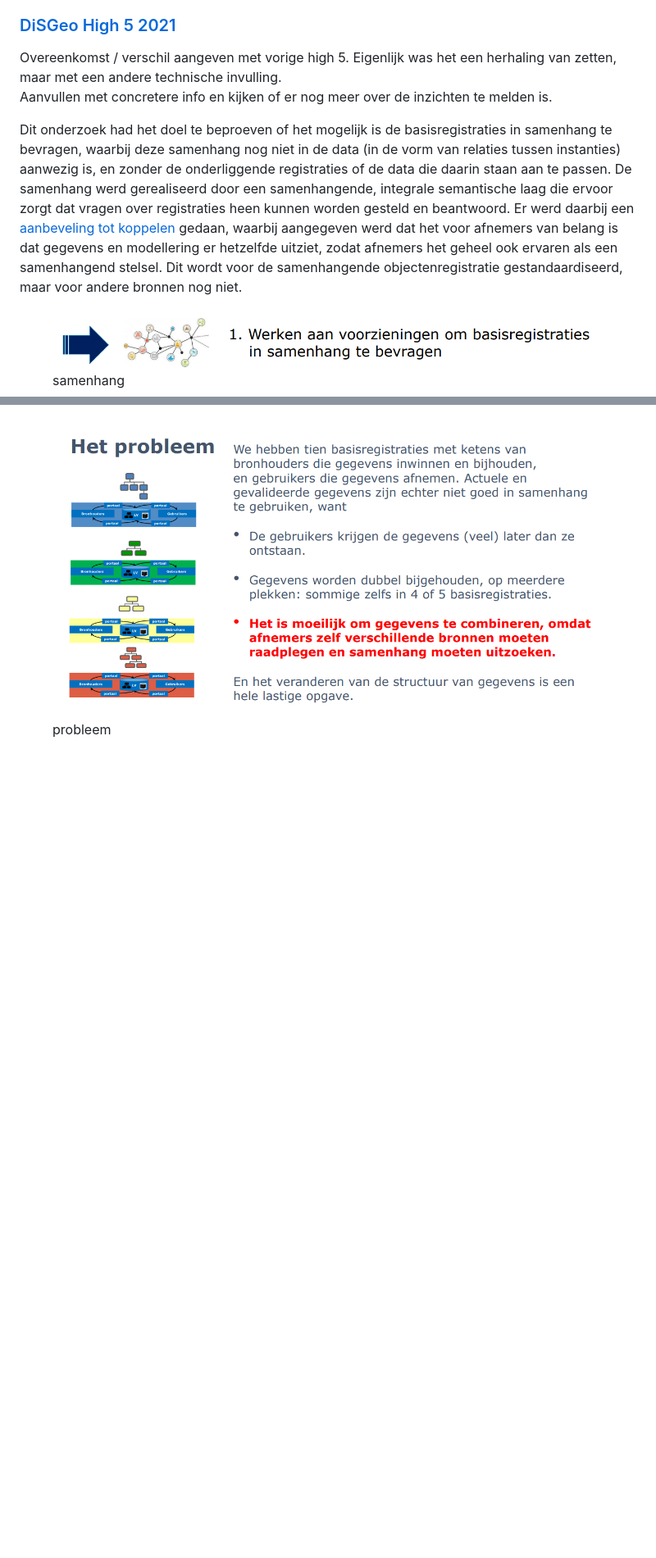
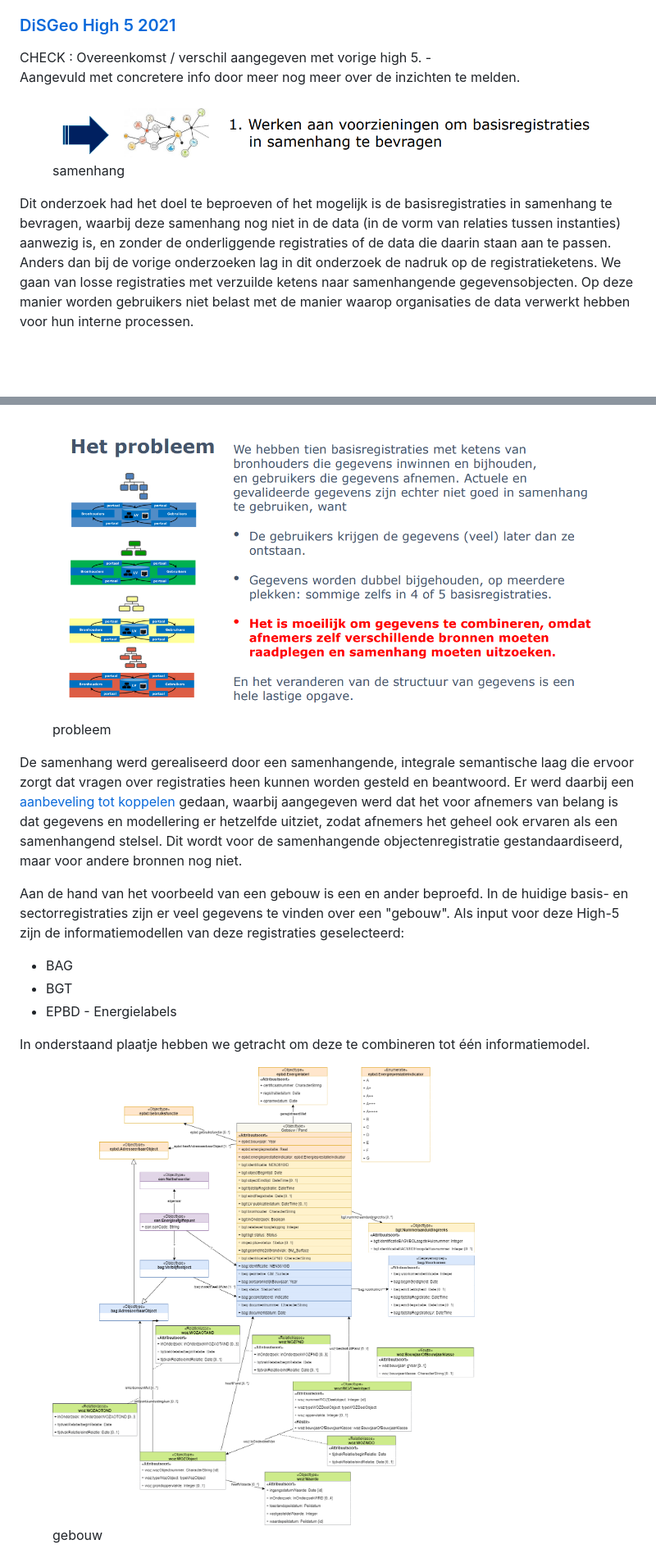
Before and after one commit to Geonovum/semigeo, a Markdown page: eerderwerk.md, 2 parts joined by grey strips. Shown: that part at 82% size. Rendered like a GitHub page; pictures changed too: media/high5-2021-4.png (added); blank space fills up the shorter version.

Commit message:
aanpassing

```diff
--- a/eerderwerk.md
+++ b/eerderwerk.md
@@ -86,13 +86,9 @@ In dit onderzoek wat een follow-up was van het voornoemde onderzoek, werd wedero
 
 ### [DiSGeo High 5 2021](https://docs.geostandaarden.nl/disgeo/def-al-dll3a-20220211/)
 
-<aside class="issue">Overeenkomst / verschil aangeven met vorige high 5. Eigenlijk was het een herhaling van zetten, maar met een andere technische invulling.
+<aside class="issue">CHECK : Overeenkomst / verschil aangegeven met vorige high 5. -
 
-Aanvullen met concretere info en kijken of er nog meer over de inzichten te melden is. </aside>
-
-Dit onderzoek had het doel te beproeven of het mogelijk is de basisregistraties in samenhang te bevragen, waarbij deze samenhang nog niet in de data (in de vorm van relaties tussen instanties) aanwezig is, en zonder de onderliggende registraties of de data die daarin staan aan te passen. De samenhang werd gerealiseerd door een samenhangende, integrale semantische laag die ervoor zorgt dat vragen over registraties heen kunnen worden gesteld en beantwoord.
-Er werd daarbij een [aanbeveling tot koppelen](https://docs.geostandaarden.nl/disgeo/def-al-dll3a-20220211/#aanbevelingen-met-betrekking-tot-koppelen) gedaan, waarbij aangegeven werd dat het voor afnemers van belang is dat gegevens en modellering er hetzelfde uitziet, zodat afnemers het geheel ook ervaren als een samenhangend stelsel. Dit wordt voor de samenhangende objectenregistratie gestandaardiseerd, maar voor andere bronnen nog niet.
-
+Aangevuld met concretere info door meer nog meer over de inzichten te melden. </aside>
 
 
 <figure>
@@ -100,11 +96,32 @@ Er werd daarbij een [aanbeveling tot koppelen](https://docs.geostandaarden.nl/di
     <figcaption>samenhang</figcaption>
 </figure>
 
+Dit onderzoek had het doel te beproeven of het mogelijk is de basisregistraties in samenhang te bevragen, waarbij deze samenhang nog niet in de data (in de vorm van relaties tussen instanties) aanwezig is, en zonder de onderliggende registraties of de data die daarin staan aan te passen.
+Anders dan bij de vorige onderzoeken lag in dit onderzoek  de nadruk op de registratieketens. We gaan van losse registraties met verzuilde ketens naar samenhangende gegevensobjecten. Op deze manier worden gebruikers niet belast met de manier waarop organisaties de data verwerkt hebben voor hun interne processen.
+
+
 <figure>
     <img alt="probleem" src="media/high5-2021-1.png">
     <figcaption>probleem</figcaption>
 </figure>
 
+De samenhang werd gerealiseerd door een samenhangende, integrale semantische laag die ervoor zorgt dat vragen over registraties heen kunnen worden gesteld en beantwoord.
+Er werd daarbij een [aanbeveling tot koppelen](https://docs.geostandaarden.nl/disgeo/def-al-dll3a-20220211/#aanbevelingen-met-betrekking-tot-koppelen) gedaan, waarbij aangegeven werd dat het voor afnemers van belang is dat gegevens en modellering er hetzelfde uitziet, zodat afnemers het geheel ook ervaren als een samenhangend stelsel. Dit wordt voor de samenhangende objectenregistratie gestandaardiseerd, maar voor andere bronnen nog niet.
+
+Aan de hand van het voorbeeld van een gebouw is een en ander beproefd.
+In de huidige basis- en sectorregistraties zijn er veel gegevens te vinden over een "gebouw". Als input voor deze High-5 zijn de informatiemodellen van deze registraties geselecteerd:
+- BAG
+- BGT
+- EPBD - Energielabels
+
+In onderstaand plaatje hebben we getracht om deze te combineren tot één informatiemodel.
+
+<figure>
+    <img alt="gebouw" src="media/high5-2021-4.png">
+    <figcaption>gebouw</figcaption>
+</figure>
+
+
 <figure>
     <img alt="resultaat" src="media/high5-2021-2.png">
     <figcaption>resultaat</figcaption>
```
Also changed, not shown: other parts of eerderwerk.md (+10 -0 lines).
